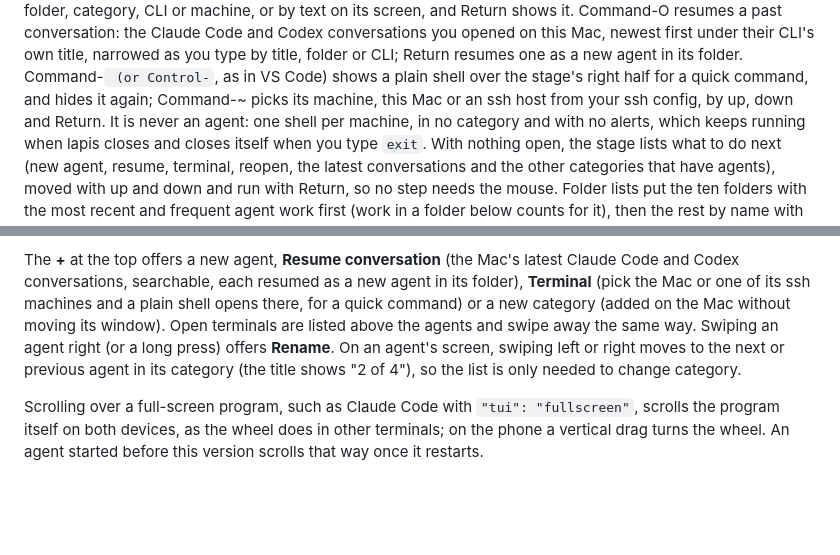
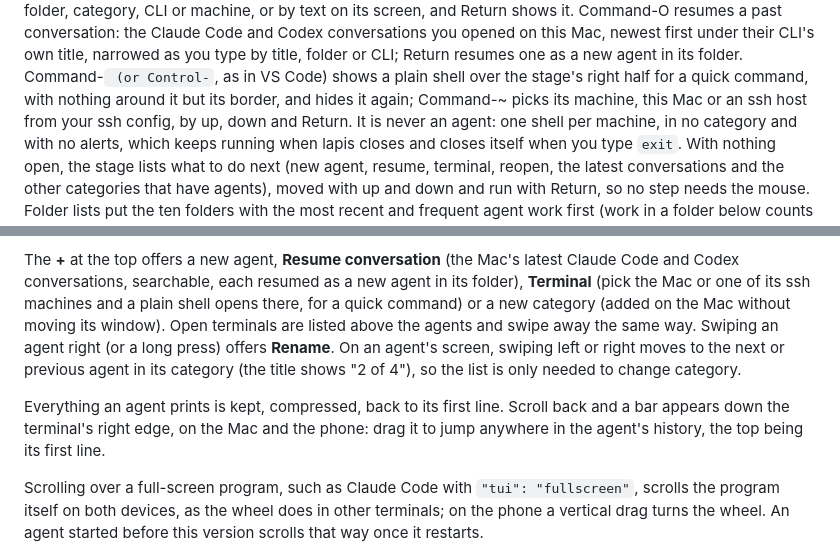
Before and after one commit to RESMP-DEV/lapis, a Markdown page: README.md, 2 parts joined by grey strips. Drawn GitHub-style; blank space fills up the shorter version.

Commit message:
Document whole history and its bar
Co-Authored-By: Claude Opus 5.5 (1M context) <noreply@anthropic.com>

```diff
--- a/README.md
+++ b/README.md
@@ -218,7 +218,7 @@ the Claude Code and Codex conversations you opened on this Mac, newest first
 under their CLI's own title, narrowed as you type by title, folder or CLI;
 Return resumes one as a new agent in its folder. Command-` (or Control-`, as in
 VS Code) shows a plain shell over the stage's right half for a quick command,
-and hides it again; Command-~ picks its machine, this Mac or an ssh host from
+with nothing around it but its border, and hides it again; Command-~ picks its machine, this Mac or an ssh host from
 your ssh config, by up, down and Return. It is never an agent: one shell per
 machine, in no category and with no alerts, which keeps running when lapis
 closes and closes itself when you type `exit`. With nothing open, the stage
@@ -423,6 +423,10 @@ swipe away the same way. Swiping an agent right (or a long press) offers
 previous agent in its category (the title shows "2 of 4"), so the list is only
 needed to change category.
 
+Everything an agent prints is kept, compressed, back to its first line. Scroll
+back and a bar appears down the terminal's right edge, on the Mac and the phone:
+drag it to jump anywhere in the agent's history, the top being its first line.
+
 Scrolling over a full-screen program, such as Claude Code with
 `"tui": "fullscreen"`, scrolls the program itself on both devices, as the
 wheel does in other terminals; on the phone a vertical drag turns the wheel.
```
Also changed, not shown: CONTRIBUTING.md (+19 -10 lines), docs/architecture.md (+41 -0 lines).
